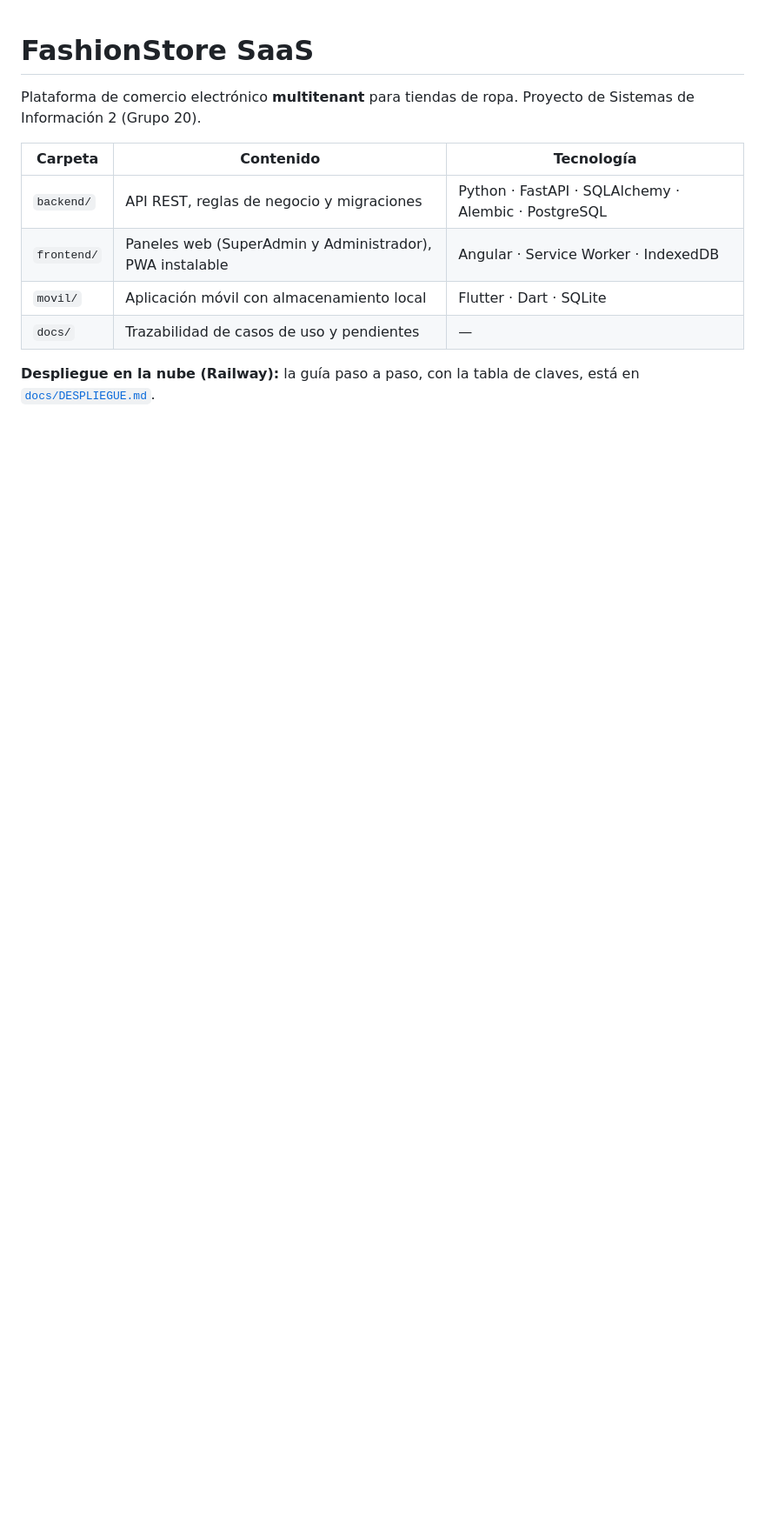
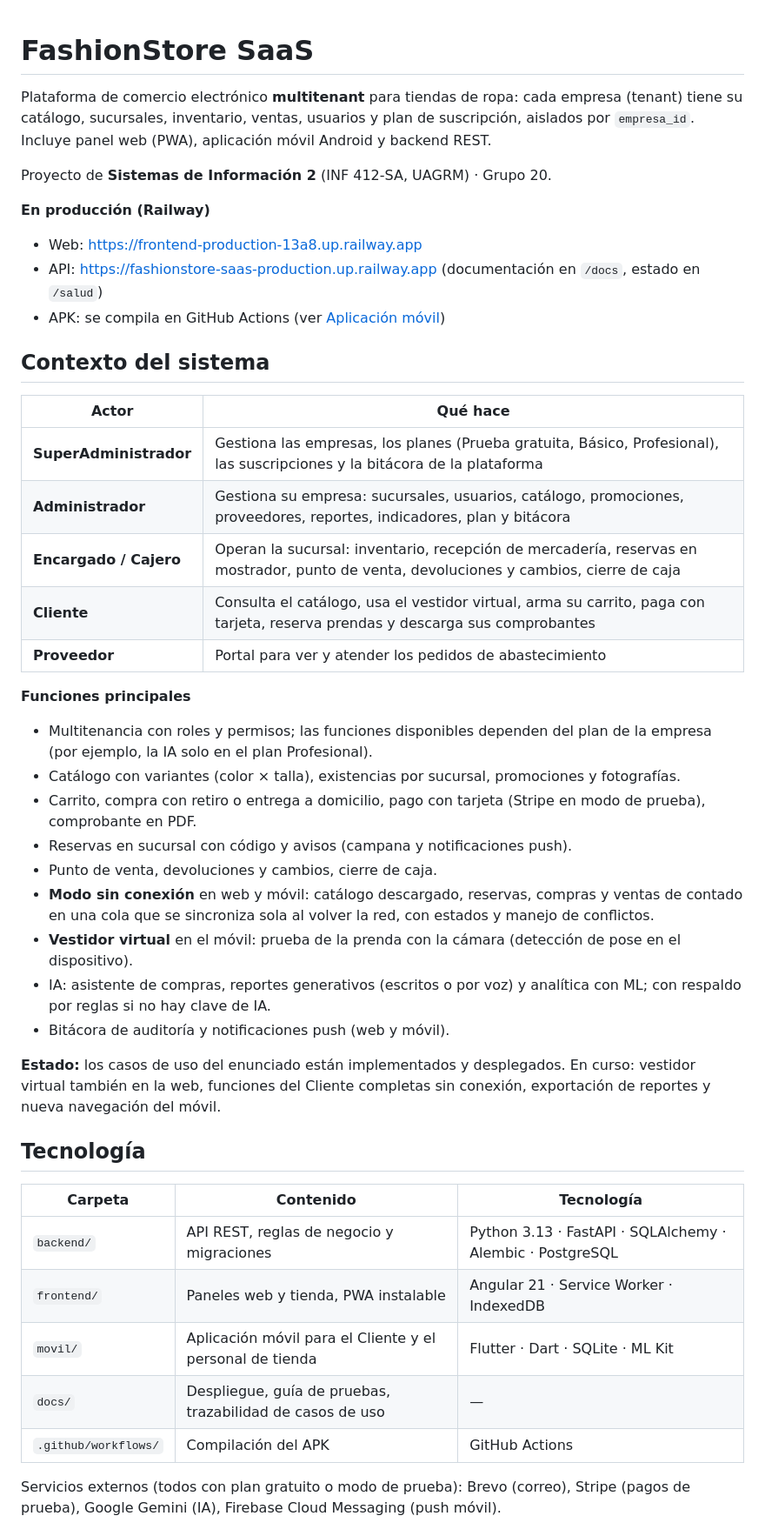
Before and after one commit to Beimar781/fashionstore-saas, a Markdown page: README.md, the part around one of its changes. Shown at 87% size. Drawn GitHub-style; blank space fills up the shorter version.

Commit message:
Actualiza el README con el estado del sistema y cómo correrlo

```diff
--- a/README.md
+++ b/README.md
@@ -1,13 +1,48 @@
 # FashionStore SaaS
 
-Plataforma de comercio electrónico **multitenant** para tiendas de ropa. Proyecto de Sistemas de Información 2 (Grupo 20).
+Plataforma de comercio electrónico **multitenant** para tiendas de ropa: cada empresa (tenant) tiene su catálogo, sucursales, inventario, ventas, usuarios y plan de suscripción, aislados por `empresa_id`. Incluye panel web (PWA), aplicación móvil Android y backend REST.
+
+Proyecto de **Sistemas de Información 2** (INF 412-SA, UAGRM) · Grupo 20.
+
+**En producción (Railway)**
+
+- Web: <https://frontend-production-13a8.up.railway.app>
+- API: <https://fashionstore-saas-production.up.railway.app> (documentación en `/docs`, estado en `/salud`)
+- APK: se compila en GitHub Actions (ver [Aplicación móvil](#aplicación-móvil-apk))
+
+## Contexto del sistema
+
+| Actor | Qué hace |
+|---|---|
+| **SuperAdministrador** | Gestiona las empresas, los planes (Prueba gratuita, Básico, Profesional), las suscripciones y la bitácora de la plataforma |
+| **Administrador** | Gestiona su empresa: sucursales, usuarios, catálogo, promociones, proveedores, reportes, indicadores, plan y bitácora |
+| **Encargado / Cajero** | Operan la sucursal: inventario, recepción de mercadería, reservas en mostrador, punto de venta, devoluciones y cambios, cierre de caja |
+| **Cliente** | Consulta el catálogo, usa el vestidor virtual, arma su carrito, paga con tarjeta, reserva prendas y descarga sus comprobantes |
+| **Proveedor** | Portal para ver y atender los pedidos de abastecimiento |
+
+**Funciones principales**
+
+- Multitenancia con roles y permisos; las funciones disponibles dependen del plan de la empresa (por ejemplo, la IA solo en el plan Profesional).
+- Catálogo con variantes (color × talla), existencias por sucursal, promociones y fotografías.
+- Carrito, compra con retiro o entrega a domicilio, pago con tarjeta (Stripe en modo de prueba), comprobante en PDF.
+- Reservas en sucursal con código y avisos (campana y notificaciones push).
+- Punto de venta, devoluciones y cambios, cierre de caja.
+- **Modo sin conexión** en web y móvil: catálogo descargado, reservas, compras y ventas de contado en una cola que se sincroniza sola al volver la red, con estados y manejo de conflictos.
+- **Vestidor virtual** en el móvil: prueba de la prenda con la cámara (detección de pose en el dispositivo).
+- IA: asistente de compras, reportes generativos (escritos o por voz) y analítica con ML; con respaldo por reglas si no hay clave de IA.
+- Bitácora de auditoría y notificaciones push (web y móvil).
+
+**Estado:** los casos de uso del enunciado están implementados y desplegados. En curso: vestidor virtual también en la web, funciones del Cliente completas sin conexión, exportación de reportes y nueva navegación del móvil.
+
+## Tecnología
 
 | Carpeta | Contenido | Tecnología |
 |---|---|---|
-| `backend/` | API REST, reglas de negocio y migraciones | Python · FastAPI · SQLAlchemy · Alembic · PostgreSQL |
-| `frontend/` | Paneles web (SuperAdmin y Administrador), PWA instalable | Angular · Service Worker · IndexedDB |
-| `movil/` | Aplicación móvil con almacenamiento local | Flutter · Dart · SQLite |
-| `docs/` | Trazabilidad de casos de uso y pendientes | — |
+| `backend/` | API REST, reglas de negocio y migraciones | Python 3.13 · FastAPI · SQLAlchemy · Alembic · PostgreSQL |
+| `frontend/` | Paneles web y tienda, PWA instalable | Angular 21 · Service Worker · IndexedDB |
+| `movil/` | Aplicación móvil para el Cliente y el personal de tienda | Flutter · Dart · SQLite · ML Kit |
+| `docs/` | Despliegue, guía de pruebas, trazabilidad de casos de uso | — |
+| `.github/workflows/` | Compilación del APK | GitHub Actions |
 
-**Despliegue en la nube (Railway):** la guía paso a paso, con la tabla de claves, está en [`docs/DESPLIEGUE.md`](docs/DESPLIEGUE.md).
+Servicios externos (todos con plan gratuito o modo de prueba): Brevo (correo), Stripe (pagos de prueba), Google Gemini (IA), Firebase Cloud Messaging (push móvil).
 
```
Also changed, not shown: other parts of README.md (+71 -59 lines).
